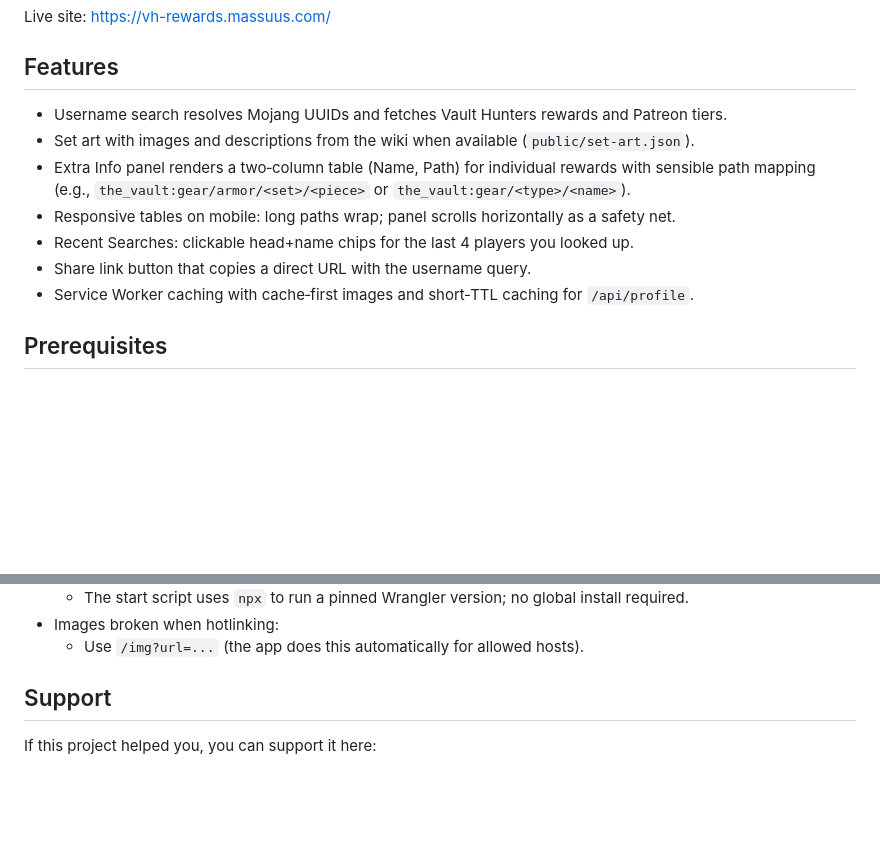
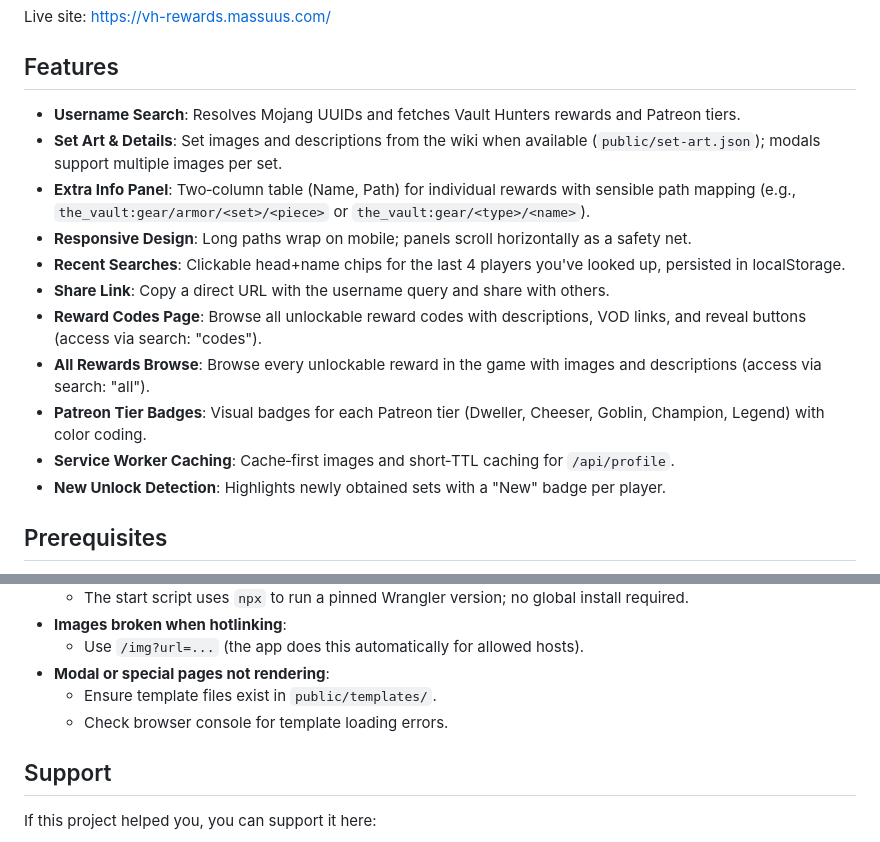
Before and after one commit to massuus/Vauthunters-Rewards, a Markdown page: README.md, 2 parts joined by grey strips. Rendered like a GitHub page; blank space fills up the shorter version.

```diff
--- a/README.md
+++ b/README.md
@@ -6,13 +6,17 @@ Live site: https://vh-rewards.massuus.com/
 
 ## Features
 
-- Username search resolves Mojang UUIDs and fetches Vault Hunters rewards and Patreon tiers.
-- Set art with images and descriptions from the wiki when available (`public/set-art.json`).
-- Extra Info panel renders a two‑column table (Name, Path) for individual rewards with sensible path mapping (e.g., `the_vault:gear/armor/<set>/<piece>` or `the_vault:gear/<type>/<name>`).
-- Responsive tables on mobile: long paths wrap; panel scrolls horizontally as a safety net.
-- Recent Searches: clickable head+name chips for the last 4 players you looked up.
-- Share link button that copies a direct URL with the username query.
-- Service Worker caching with cache‑first images and short‑TTL caching for `/api/profile`.
+- **Username Search**: Resolves Mojang UUIDs and fetches Vault Hunters rewards and Patreon tiers.
+- **Set Art & Details**: Set images and descriptions from the wiki when available (`public/set-art.json`); modals support multiple images per set.
+- **Extra Info Panel**: Two‑column table (Name, Path) for individual rewards with sensible path mapping (e.g., `the_vault:gear/armor/<set>/<piece>` or `the_vault:gear/<type>/<name>`).
+- **Responsive Design**: Long paths wrap on mobile; panels scroll horizontally as a safety net.
+- **Recent Searches**: Clickable head+name chips for the last 4 players you've looked up, persisted in localStorage.
+- **Share Link**: Copy a direct URL with the username query and share with others.
+- **Reward Codes Page**: Browse all unlockable reward codes with descriptions, VOD links, and reveal buttons (access via search: "codes").
+- **All Rewards Browse**: Browse every unlockable reward in the game with images and descriptions (access via search: "all").
+- **Patreon Tier Badges**: Visual badges for each Patreon tier (Dweller, Cheeser, Goblin, Champion, Legend) with color coding.
+- **Service Worker Caching**: Cache‑first images and short‑TTL caching for `/api/profile`.
+- **New Unlock Detection**: Highlights newly obtained sets with a "New" badge per player.
 
 ## Prerequisites
 
@@ -109,6 +150,9 @@ You can bypass upstream calls during development:
   - The start script uses `npx` to run a pinned Wrangler version; no global install required.
-- Images broken when hotlinking:
+- **Images broken when hotlinking**:
   - Use `/img?url=...` (the app does this automatically for allowed hosts).
+- **Modal or special pages not rendering**:
+  - Ensure template files exist in `public/templates/`.
+  - Check browser console for template loading errors.
 
 ## Support
 
```
Also changed, not shown: other parts of README.md (+51 -14 lines).
